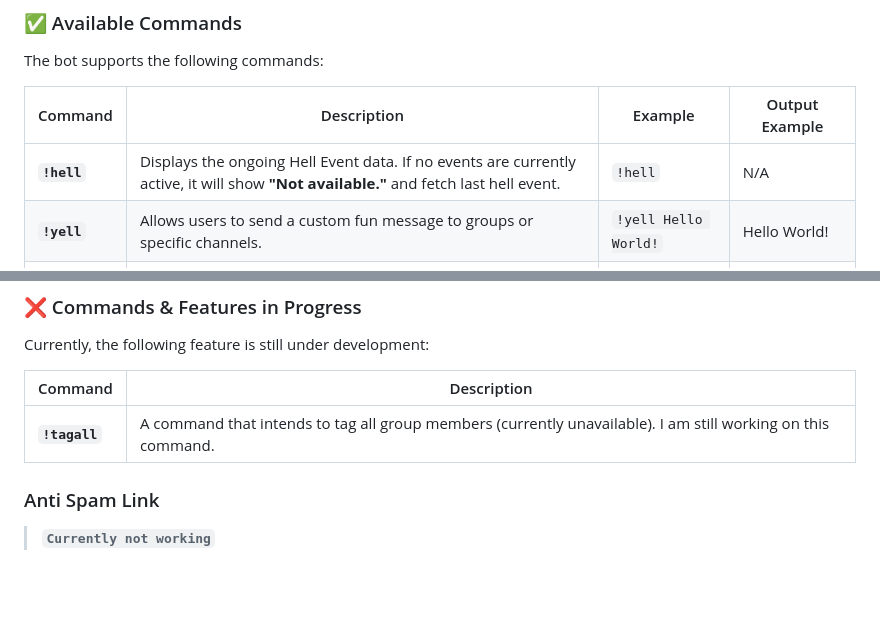
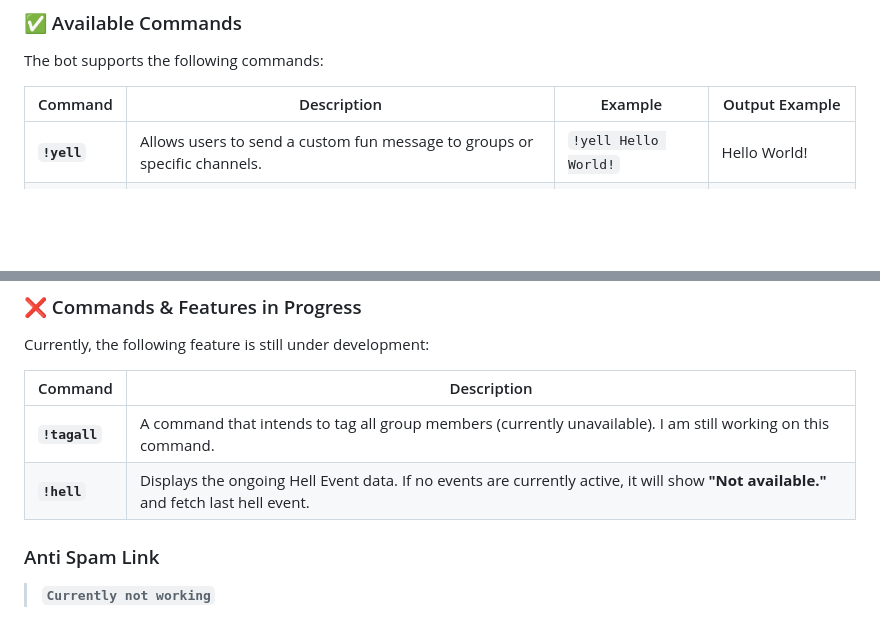
Before and after one commit to tupski/watcher-chaos-wabot, a Markdown page: README.md, 2 parts joined by grey strips. Rendered like a GitHub page; blank space fills up the shorter version.

```diff
--- a/README.md
+++ b/README.md
@@ -16,7 +16,6 @@ The bot supports the following commands:
 
 | Command | Description | Example | Output Example|
 |-----------|-----------------------------------------------------------------------------|----------------------------------|----------------------------|
-| **`!hell`** | Displays the ongoing Hell Event data. If no events are currently active, it will show **"Not available."** and fetch last hell event. | `!hell` | N/A                        |
 | **`!yell`** | Allows users to send a custom fun message to groups or specific channels. | `!yell Hello World!` | Hello World!
 | **`!uptime`** | Displays how long the bot has been running. | `!uptime` | `Uptime: 0h 9m 58s` |
 | **`!ping`**   | A quick way to check if the bot is active and online. | `!ping` | N/A |
@@ -29,6 +28,7 @@ Currently, the following feature is still under development:
 | Command   | Description                                    |
 |-----------|------------------------------------------------|
 | **`!tagall`** | A command that intends to tag all group members (currently unavailable). I am still working on this command. |
+| **`!hell`** | Displays the ongoing Hell Event data. If no events are currently active, it will show **"Not available."** and fetch last hell event. |
 
 ### Anti Spam Link
 > **`Currently not working`**
```
